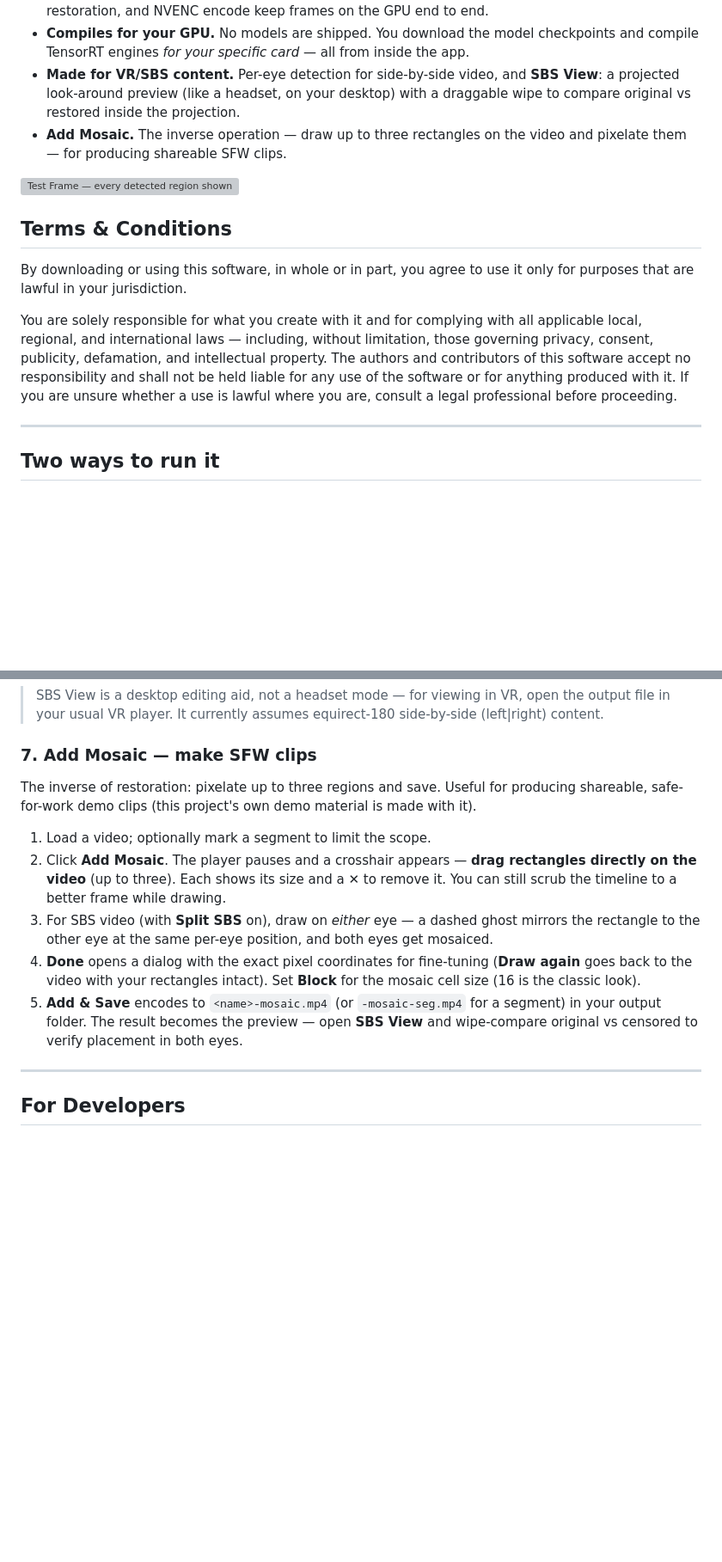
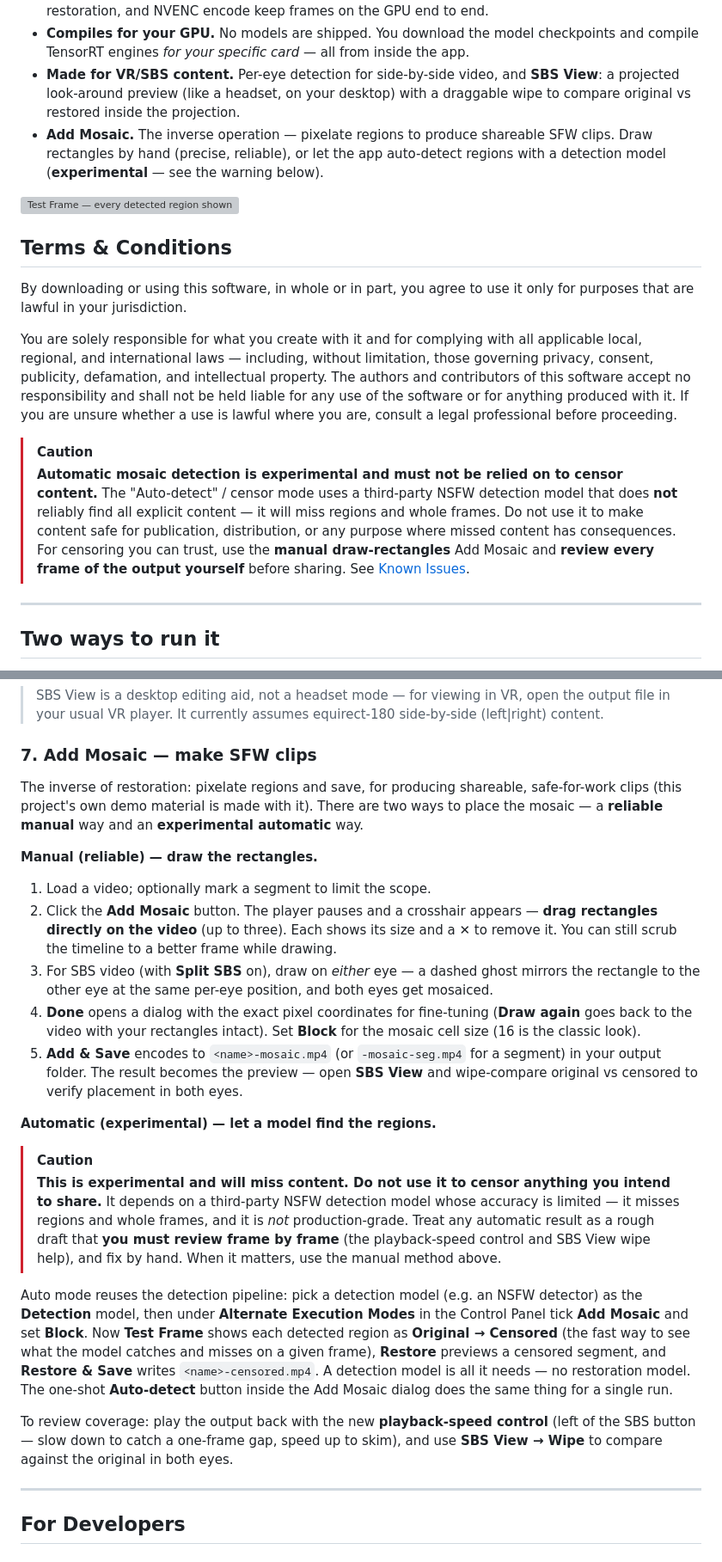
Before and after one commit to seatv/ChitraMaya, a Markdown page: README.md, 2 parts joined by grey strips. Shown at 86% size. Drawn GitHub-style; blank space fills up the shorter version; grey boxes are pictures that could not be loaded.

Commit message:
README.md updated for v1.20.00

```diff
--- a/README.md
+++ b/README.md
@@ -19,7 +13,7 @@ Some restoration tools are batch processors: set parameters, run a full pass, lo
 - **Hardware-accelerated throughout.** NVDEC decode, TensorRT-accelerated BasicVSR++ restoration, and NVENC encode keep frames on the GPU end to end.
 - **Compiles for your GPU.** No models are shipped. You download the model checkpoints and compile TensorRT engines *for your specific card* — all from inside the app.
 - **Made for VR/SBS content.** Per-eye detection for side-by-side video, and **SBS View**: a projected look-around preview (like a headset, on your desktop) with a draggable wipe to compare original vs restored inside the projection.
-- **Add Mosaic.** The inverse operation — draw up to three rectangles on the video and pixelate them — for producing shareable SFW clips.
+- **Add Mosaic.** The inverse operation — pixelate regions to produce shareable SFW clips. Draw rectangles by hand (precise, reliable), or let the app auto-detect regions with a detection model (**experimental** — see the warning below).
 
 ![Test Frame — every detected region shown as Mosaic then Restored, without a full encode](docs/InAction-FramePreview.png)
 
@@ -28,6 +22,9 @@ Some restoration tools are batch processors: set parameters, run a full pass, lo
 By downloading or using this software, in whole or in part, you agree to use it only for purposes that are lawful in your jurisdiction.
 
 You are solely responsible for what you create with it and for complying with all applicable local, regional, and international laws — including, without limitation, those governing privacy, consent, publicity, defamation, and intellectual property. The authors and contributors of this software accept no responsibility and shall not be held liable for any use of the software or for anything produced with it. If you are unsure whether a use is lawful where you are, consult a legal professional before proceeding.
+
+> [!CAUTION]
+> **Automatic mosaic detection is experimental and must not be relied on to censor content.** The "Auto-detect" / censor mode uses a third-party NSFW detection model that does **not** reliably find all explicit content — it will miss regions and whole frames. Do not use it to make content safe for publication, distribution, or any purpose where missed content has consequences. For censoring you can trust, use the **manual draw-rectangles** Add Mosaic and **review every frame of the output yourself** before sharing. See [Known Issues](#known-issues--not-yet-implemented).
 
 ---
 
@@ -129,13 +126,24 @@ Everything else in one place:
 
 ### 7. Add Mosaic — make SFW clips
 
-The inverse of restoration: pixelate up to three regions and save. Useful for producing shareable, safe-for-work demo clips (this project's own demo material is made with it).
+The inverse of restoration: pixelate regions and save, for producing shareable, safe-for-work clips (this project's own demo material is made with it). There are two ways to place the mosaic — a **reliable manual** way and an **experimental automatic** way.
+
+**Manual (reliable) — draw the rectangles.**
 
 1. Load a video; optionally mark a segment to limit the scope.
-2. Click **Add Mosaic**. The player pauses and a crosshair appears — **drag rectangles directly on the video** (up to three). Each shows its size and a ✕ to remove it. You can still scrub the timeline to a better frame while drawing.
+2. Click the **Add Mosaic** button. The player pauses and a crosshair appears — **drag rectangles directly on the video** (up to three). Each shows its size and a ✕ to remove it. You can still scrub the timeline to a better frame while drawing.
 3. For SBS video (with **Split SBS** on), draw on *either* eye — a dashed ghost mirrors the rectangle to the other eye at the same per-eye position, and both eyes get mosaiced.
 4. **Done** opens a dialog with the exact pixel coordinates for fine-tuning (**Draw again** goes back to the video with your rectangles intact). Set **Block** for the mosaic cell size (16 is the classic look).
 5. **Add & Save** encodes to `<name>-mosaic.mp4` (or `-mosaic-seg.mp4` for a segment) in your output folder. The result becomes the preview — open **SBS View** and wipe-compare original vs censored to verify placement in both eyes.
+
+**Automatic (experimental) — let a model find the regions.**
+
+> [!CAUTION]
+> **This is experimental and will miss content. Do not use it to censor anything you intend to share.** It depends on a third-party NSFW detection model whose accuracy is limited — it misses regions and whole frames, and it is *not* production-grade. Treat any automatic result as a rough draft that **you must review frame by frame** (the playback-speed control and SBS View wipe help), and fix by hand. When it matters, use the manual method above.
+
+Auto mode reuses the detection pipeline: pick a detection model (e.g. an NSFW detector) as the **Detection** model, then under **Alternate Execution Modes** in the Control Panel tick **Add Mosaic** and set **Block**. Now **Test Frame** shows each detected region as **Original → Censored** (the fast way to see what the model catches and misses on a given frame), **Restore** previews a censored segment, and **Restore & Save** writes `<name>-censored.mp4`. A detection model is all it needs — no restoration model. The one-shot **Auto-detect** button inside the Add Mosaic dialog does the same thing for a single run.
+
+To review coverage: play the output back with the new **playback-speed control** (left of the SBS button — slow down to catch a one-frame gap, speed up to skim), and use **SBS View → Wipe** to compare against the original in both eyes.
 
 ---
 
```
Also changed, not shown: other parts of README.md (+1 -6 lines).
